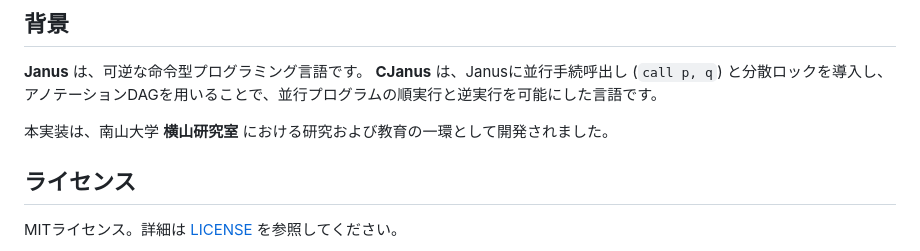
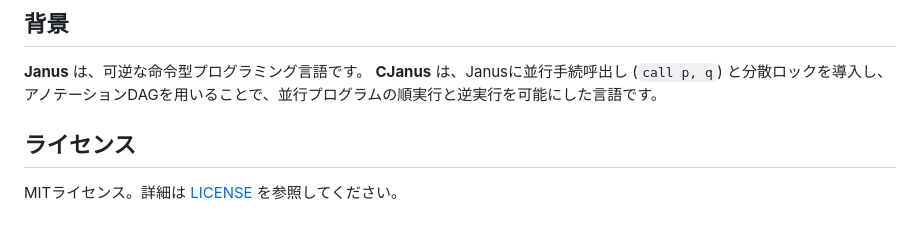
Before and after one commit to yokoyama-lab/PyCJanus, a Markdown page: README.md, the part around the change. Drawn GitHub-style; blank space fills up the shorter version.

Commit message:
Cleanup README.md: remove link and lab reference

```diff
--- a/README.md
+++ b/README.md
@@ -116,8 +116,6 @@ dump_dag(rt, "output.dot")
 **CJanus** は、Janusに並行手続呼出し (`call p, q`) と分散ロックを導入し、
 アノテーションDAGを用いることで、並行プログラムの順実行と逆実行を可能にした言語です。
 
-本実装は、南山大学 **横山研究室** における研究および教育の一環として開発されました。
-
 ## ライセンス
 
 MITライセンス。詳細は [LICENSE](LICENSE) を参照してください。
```
